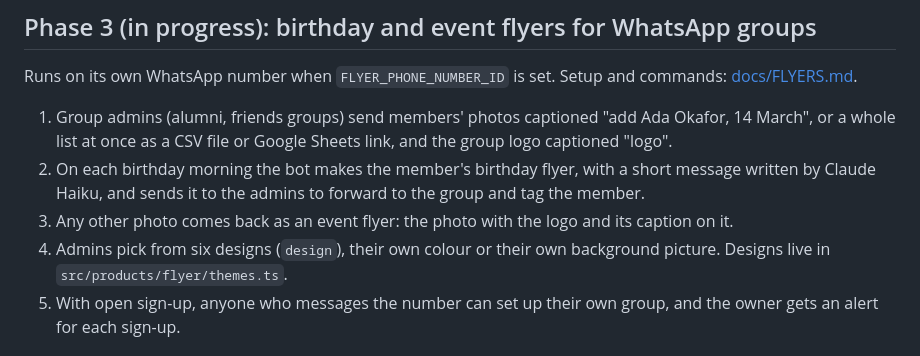
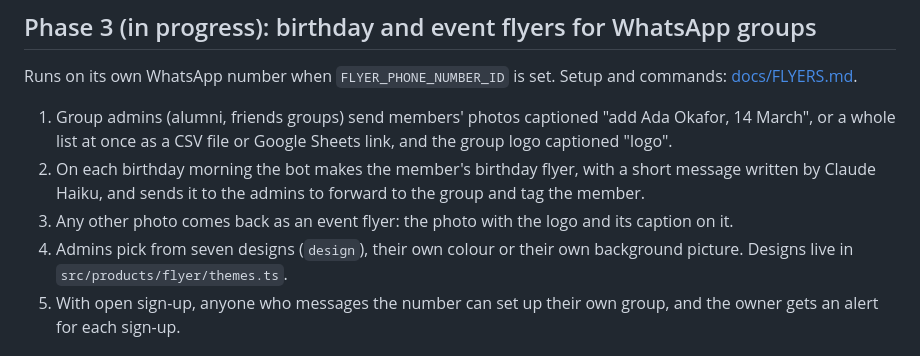
Before and after one commit to nsikakjon/WhatsApp-AI-Tool, a Markdown page: README.md, the part around the change. Rendered like a GitHub page.

Commit message:
Mention the gold stars design in the flyer guide
Co-Authored-By: Claude Opus 5.5 (1M context) <noreply@anthropic.com>
Claude-Session: https://claude.ai/code/session_01Cf7asLmbtM5qTn7WHohjxg

```diff
--- a/README.md
+++ b/README.md
@@ -66,7 +66,7 @@ commands: [docs/FLYERS.md](docs/FLYERS.md).
    forward to the group and tag the member.
 3. Any other photo comes back as an event flyer: the photo with the logo and
    its caption on it.
-4. Admins pick from six designs (`design`), their own colour or their own
+4. Admins pick from seven designs (`design`), their own colour or their own
    background picture. Designs live in `src/products/flyer/themes.ts`.
 5. With open sign-up, anyone who messages the number can set up their own
    group, and the owner gets an alert for each sign-up.
```
Also changed, not shown: docs/FLYERS.md (+4 -0 lines).
